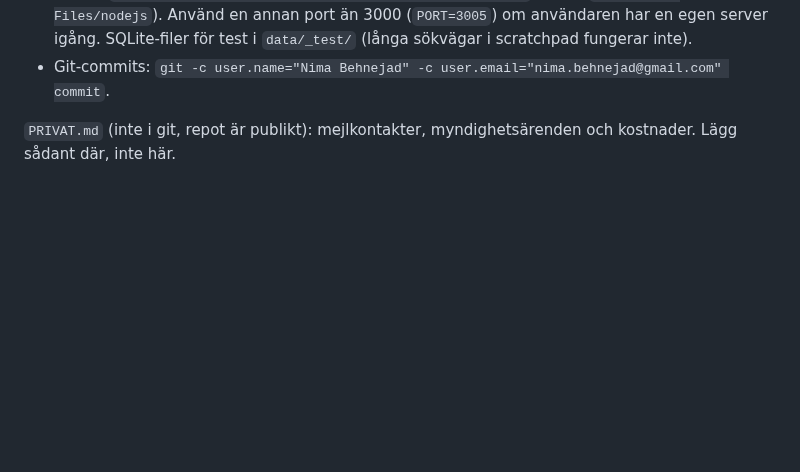
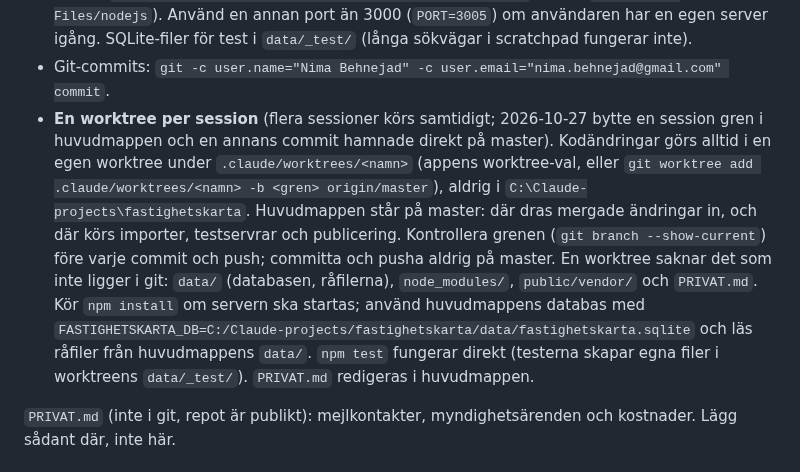
Before and after one commit to nimapima1/horos, a Markdown page: CLAUDE.md, the part around the change. Rendered like a GitHub page; blank space fills up the shorter version.

Commit message:
CLAUDE.md: en worktree per session
Flera sessioner körs samtidigt i samma mapp; en bytte gren och en annans
commit hamnade direkt på master. Kodändringar görs nu i en egen worktree,
huvudmappen står på master för importer, testservrar och publicering.

Co-Authored-By: Claude Opus 5.5 <noreply@anthropic.com>

```diff
--- a/CLAUDE.md
+++ b/CLAUDE.md
@@ -69,6 +69,17 @@ köpeskilling**. Historiska flygfoton ("då och nu") är lågt prioriterade.
   Använd en annan port än 3000 (`PORT=3005`) om användaren har en egen server igång.
   SQLite-filer för test i `data/_test/` (långa sökvägar i scratchpad fungerar inte).
 - Git-commits: `git -c user.name="Nima Behnejad" -c user.email="nima.behnejad@gmail.com" commit`.
+- **En worktree per session** (flera sessioner körs samtidigt; 2026-10-27 bytte en session gren i huvudmappen
+  och en annans commit hamnade direkt på master). Kodändringar görs alltid i en egen worktree under
+  `.claude/worktrees/<namn>` (appens worktree-val, eller `git worktree add .claude/worktrees/<namn> -b <gren> origin/master`),
+  aldrig i `C:\Claude-projects\fastighetskarta`. Huvudmappen står på master: där dras mergade ändringar in, och där
+  körs importer, testservrar och publicering. Kontrollera grenen (`git branch --show-current`) före varje commit
+  och push; committa och pusha aldrig på master.
+  En worktree saknar det som inte ligger i git: `data/` (databasen, råfilerna), `node_modules/`, `public/vendor/`
+  och `PRIVAT.md`. Kör `npm install` om servern ska startas; använd huvudmappens databas med
+  `FASTIGHETSKARTA_DB=C:/Claude-projects/fastighetskarta/data/fastighetskarta.sqlite` och läs råfiler från
+  huvudmappens `data/`. `npm test` fungerar direkt (testerna skapar egna filer i worktreens `data/_test/`).
+  `PRIVAT.md` redigeras i huvudmappen.
 
 `PRIVAT.md` (inte i git, repot är publikt): mejlkontakter, myndighetsärenden och kostnader. Lägg sådant där, inte här.
 
```
